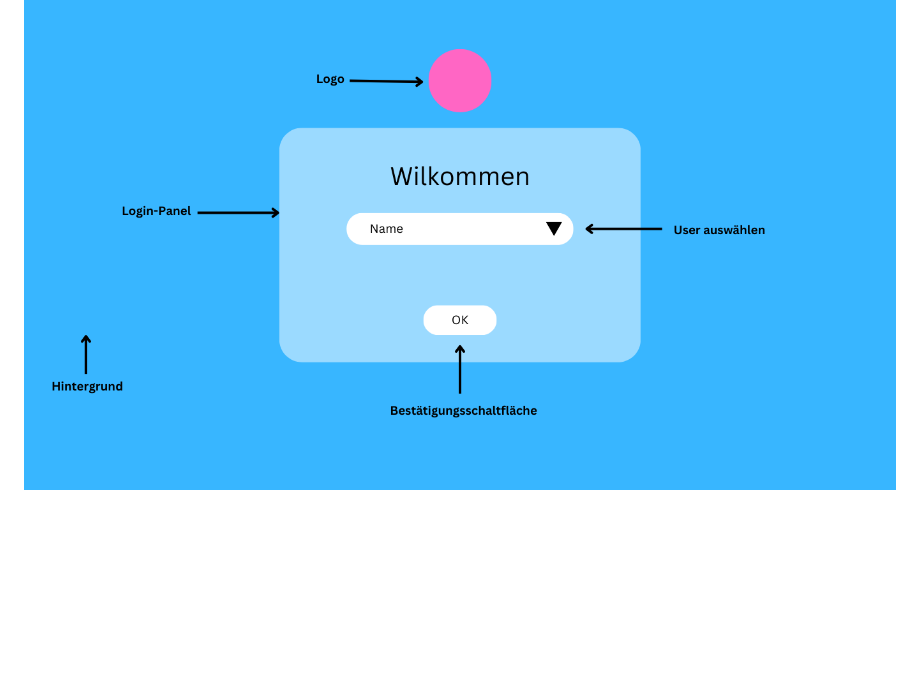
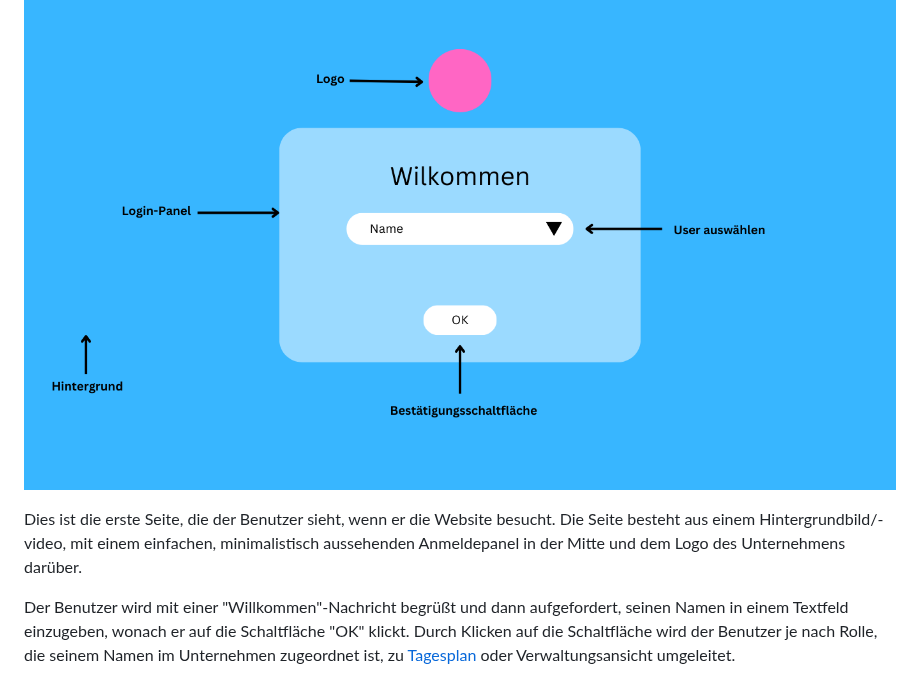
Before and after one commit to Chunk3r/SWE-Praktikum-23, a Markdown page: Praktikumsbericht.md, the part around the change. Drawn GitHub-style; blank space fills up the shorter version.

```diff
--- a/Praktikumsbericht.md
+++ b/Praktikumsbericht.md
@@ -120,6 +120,10 @@ Link zu Bild von ER-Modell.
 
 ![Dropdown Mainmenu](./UI-1F.png 'Startpage')
 
+Dies ist die erste Seite, die der Benutzer sieht, wenn er die Website besucht. Die Seite besteht aus einem Hintergrundbild/-video, mit einem einfachen, minimalistisch aussehenden Anmeldepanel in der Mitte und dem Logo des Unternehmens darüber.
+
+Der Benutzer wird mit einer "Willkommen"-Nachricht begrüßt und dann aufgefordert, seinen Namen in einem Textfeld einzugeben, wonach er auf die Schaltfläche "OK" klickt. Durch Klicken auf die Schaltfläche wird der Benutzer je nach Rolle, die seinem Namen im Unternehmen zugeordnet ist, zu [Tagesplan](#Tagesplan) oder Verwaltungsansicht umgeleitet.
+
 ![Tagesplan](./UI-2F.png 'Tagesplan')
 
 ![Verwaltungsansicht](./UI-3F.png 'Verwaltungsansicht')
```
